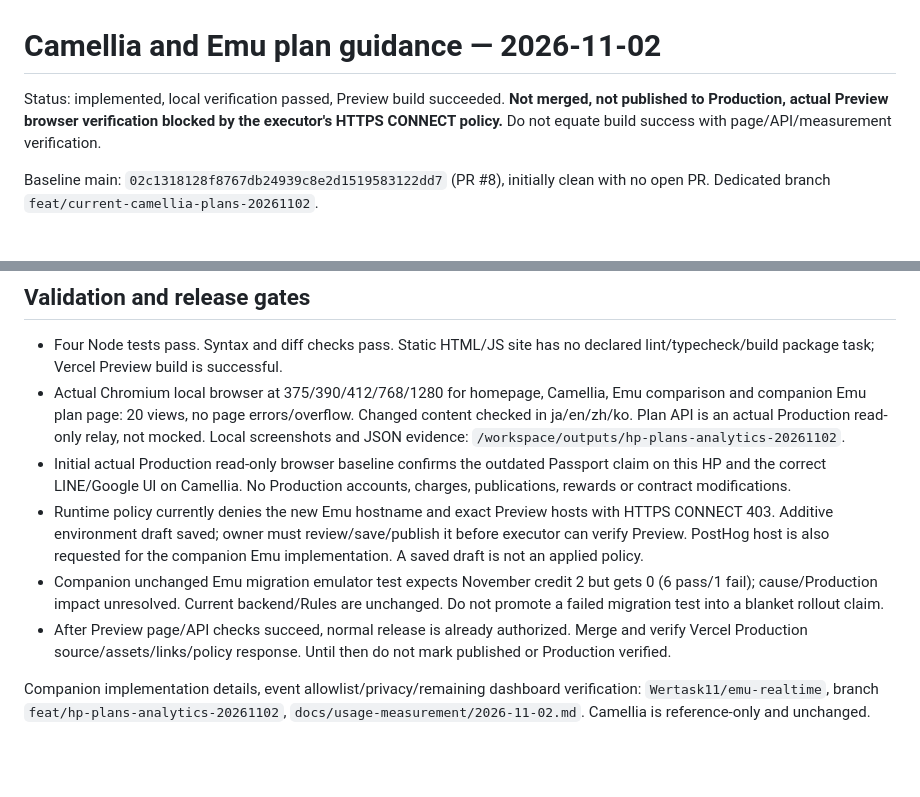
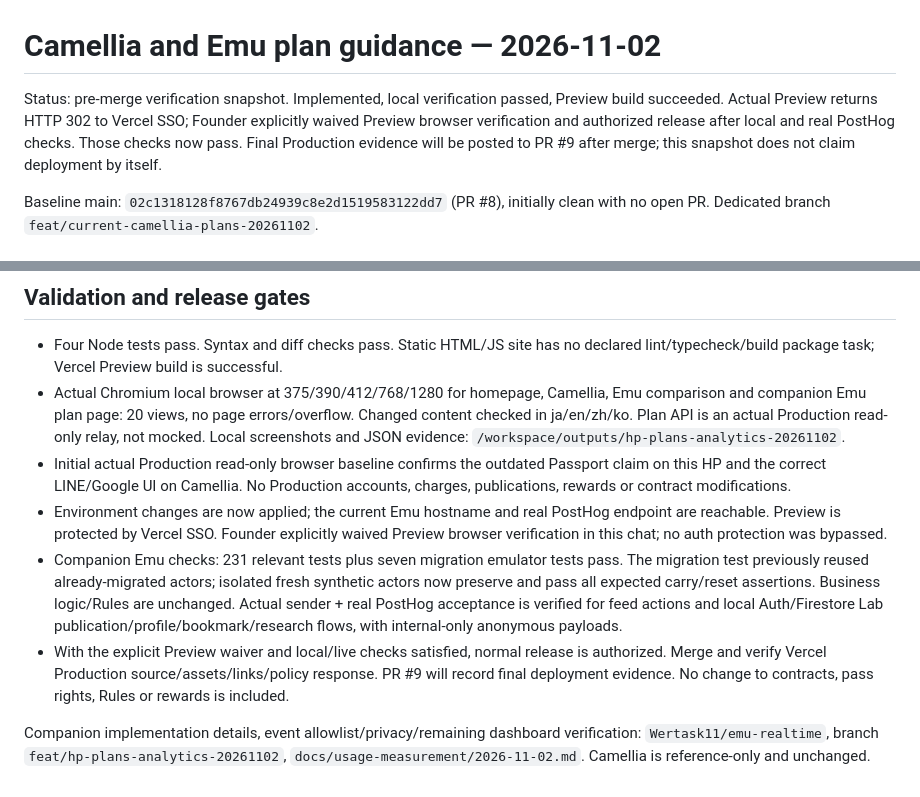
Before and after one commit to Wertask11/SchoolPark_homepage, a Markdown page: docs/current-guidance-20261102.md, 2 parts joined by grey strips. Rendered like a GitHub page; blank space fills up the shorter version.

Commit message:
Record Preview waiver and successful release verification

```diff
--- a/docs/current-guidance-20261102.md
+++ b/docs/current-guidance-20261102.md
@@ -1,6 +1,6 @@
 # Camellia and Emu plan guidance — 2026-11-02
 
-Status: implemented, local verification passed, Preview build succeeded. **Not merged, not published to Production, actual Preview browser verification blocked by the executor's HTTPS CONNECT policy.** Do not equate build success with page/API/measurement verification.
+Status: pre-merge verification snapshot. Implemented, local verification passed, Preview build succeeded. Actual Preview returns HTTP 302 to Vercel SSO; Founder explicitly waived Preview browser verification and authorized release after local and real PostHog checks. Those checks now pass. Final Production evidence will be posted to PR #9 after merge; this snapshot does not claim deployment by itself.
 
 Baseline main: `02c1318128f8767db24939c8e2d1519583122dd7` (PR #8), initially clean with no open PR. Dedicated branch `feat/current-camellia-plans-20261102`.
 
@@ -28,8 +28,8 @@ Official pass retains existing plus/applicable SchoolPark rights and original pu
 - Four Node tests pass. Syntax and diff checks pass. Static HTML/JS site has no declared lint/typecheck/build package task; Vercel Preview build is successful.
 - Actual Chromium local browser at 375/390/412/768/1280 for homepage, Camellia, Emu comparison and companion Emu plan page: 20 views, no page errors/overflow. Changed content checked in ja/en/zh/ko. Plan API is an actual Production read-only relay, not mocked. Local screenshots and JSON evidence: `/workspace/outputs/hp-plans-analytics-20261102`.
 - Initial actual Production read-only browser baseline confirms the outdated Passport claim on this HP and the correct LINE/Google UI on Camellia. No Production accounts, charges, publications, rewards or contract modifications.
-- Runtime policy currently denies the new Emu hostname and exact Preview hosts with HTTPS CONNECT 403. Additive environment draft saved; owner must review/save/publish it before executor can verify Preview. PostHog host is also requested for the companion Emu implementation. A saved draft is not an applied policy.
-- Companion unchanged Emu migration emulator test expects November credit 2 but gets 0 (6 pass/1 fail); cause/Production impact unresolved. Current backend/Rules are unchanged. Do not promote a failed migration test into a blanket rollout claim.
-- After Preview page/API checks succeed, normal release is already authorized. Merge and verify Vercel Production source/assets/links/policy response. Until then do not mark published or Production verified.
+- Environment changes are now applied; the current Emu hostname and real PostHog endpoint are reachable. Preview is protected by Vercel SSO. Founder explicitly waived Preview browser verification in this chat; no auth protection was bypassed.
+- Companion Emu checks: 231 relevant tests plus seven migration emulator tests pass. The migration test previously reused already-migrated actors; isolated fresh synthetic actors now preserve and pass all expected carry/reset assertions. Business logic/Rules are unchanged. Actual sender + real PostHog acceptance is verified for feed actions and local Auth/Firestore Lab publication/profile/bookmark/research flows, with internal-only anonymous payloads.
+- With the explicit Preview waiver and local/live checks satisfied, normal release is authorized. Merge and verify Vercel Production source/assets/links/policy response. PR #9 will record final deployment evidence. No change to contracts, pass rights, Rules or rewards is included.
 
 Companion implementation details, event allowlist/privacy/remaining dashboard verification: `Wertask11/emu-realtime`, branch `feat/hp-plans-analytics-20261102`, `docs/usage-measurement/2026-11-02.md`. Camellia is reference-only and unchanged.
```
